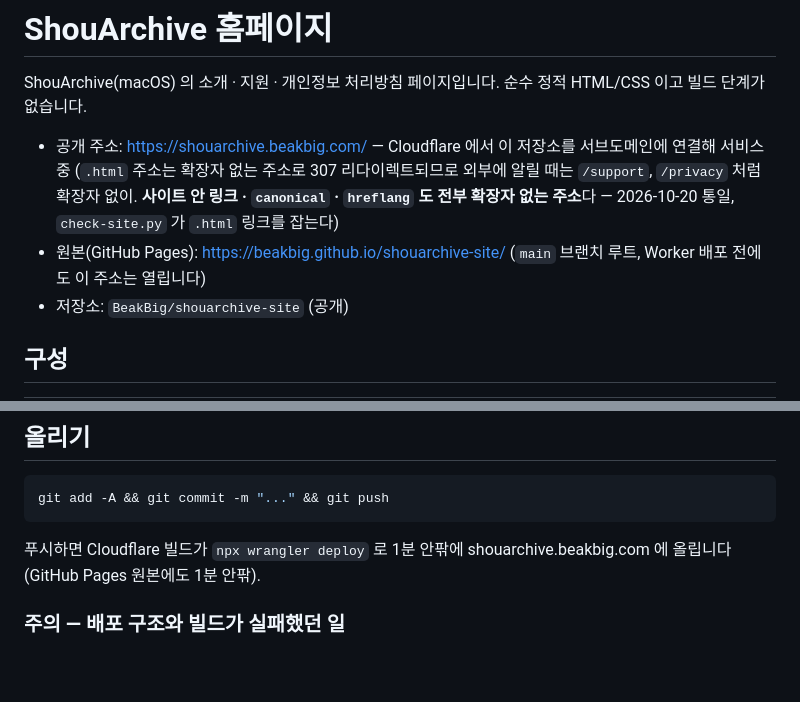
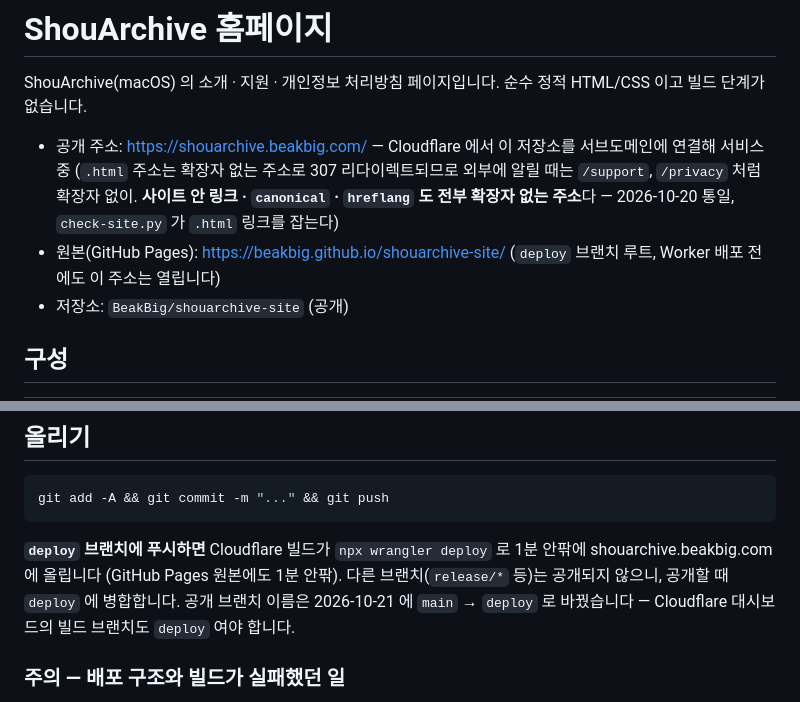
Before and after one commit to BeakBig/shouarchive-site, a Markdown page: README.md, 2 parts joined by grey strips. GitHub-like rendering; blank space fills up the shorter version.

Commit message:
README: 공개 브랜치 이름 main → deploy (Cloudflare 빌드 브랜치도 deploy)
Co-Authored-By: Claude Opus 5.5 <noreply@anthropic.com>
Claude-Session: https://claude.ai/code/session_01UpSQX7yfwRUKehVM3QiBfE

````diff
--- a/README.md
+++ b/README.md
@@ -3,7 +3,7 @@
 ShouArchive(macOS) 의 소개 · 지원 · 개인정보 처리방침 페이지입니다. 순수 정적 HTML/CSS 이고 빌드 단계가 없습니다.
 
 - 공개 주소: https://shouarchive.beakbig.com/ — Cloudflare 에서 이 저장소를 서브도메인에 연결해 서비스 중 (`.html` 주소는 확장자 없는 주소로 307 리다이렉트되므로 외부에 알릴 때는 `/support`, `/privacy` 처럼 확장자 없이. **사이트 안 링크 · `canonical` · `hreflang` 도 전부 확장자 없는 주소**다 — 2026-10-20 통일, `check-site.py` 가 `.html` 링크를 잡는다)
-- 원본(GitHub Pages): https://beakbig.github.io/shouarchive-site/ (`main` 브랜치 루트, Worker 배포 전에도 이 주소는 열립니다)
+- 원본(GitHub Pages): https://beakbig.github.io/shouarchive-site/ (`deploy` 브랜치 루트, Worker 배포 전에도 이 주소는 열립니다)
 - 저장소: `BeakBig/shouarchive-site` (공개)
 
 ## 구성
@@ -232,7 +232,7 @@ Paddle 공식 문서(developer.paddle.com · paddle.com/help · paddle.com/legal
 git add -A && git commit -m "..." && git push
 ```
 
-푸시하면 Cloudflare 빌드가 `npx wrangler deploy` 로 1분 안팎에 shouarchive.beakbig.com 에 올립니다 (GitHub Pages 원본에도 1분 안팎).
+**`deploy` 브랜치에 푸시하면** Cloudflare 빌드가 `npx wrangler deploy` 로 1분 안팎에 shouarchive.beakbig.com 에 올립니다 (GitHub Pages 원본에도 1분 안팎). 다른 브랜치(`release/*` 등)는 공개되지 않으니, 공개할 때 `deploy` 에 병합합니다. 공개 브랜치 이름은 2026-10-21 에 `main` → `deploy` 로 바꿨습니다 — Cloudflare 대시보드의 빌드 브랜치도 `deploy` 여야 합니다.
 
 ### 주의 — 배포 구조와 빌드가 실패했던 일
 
````
